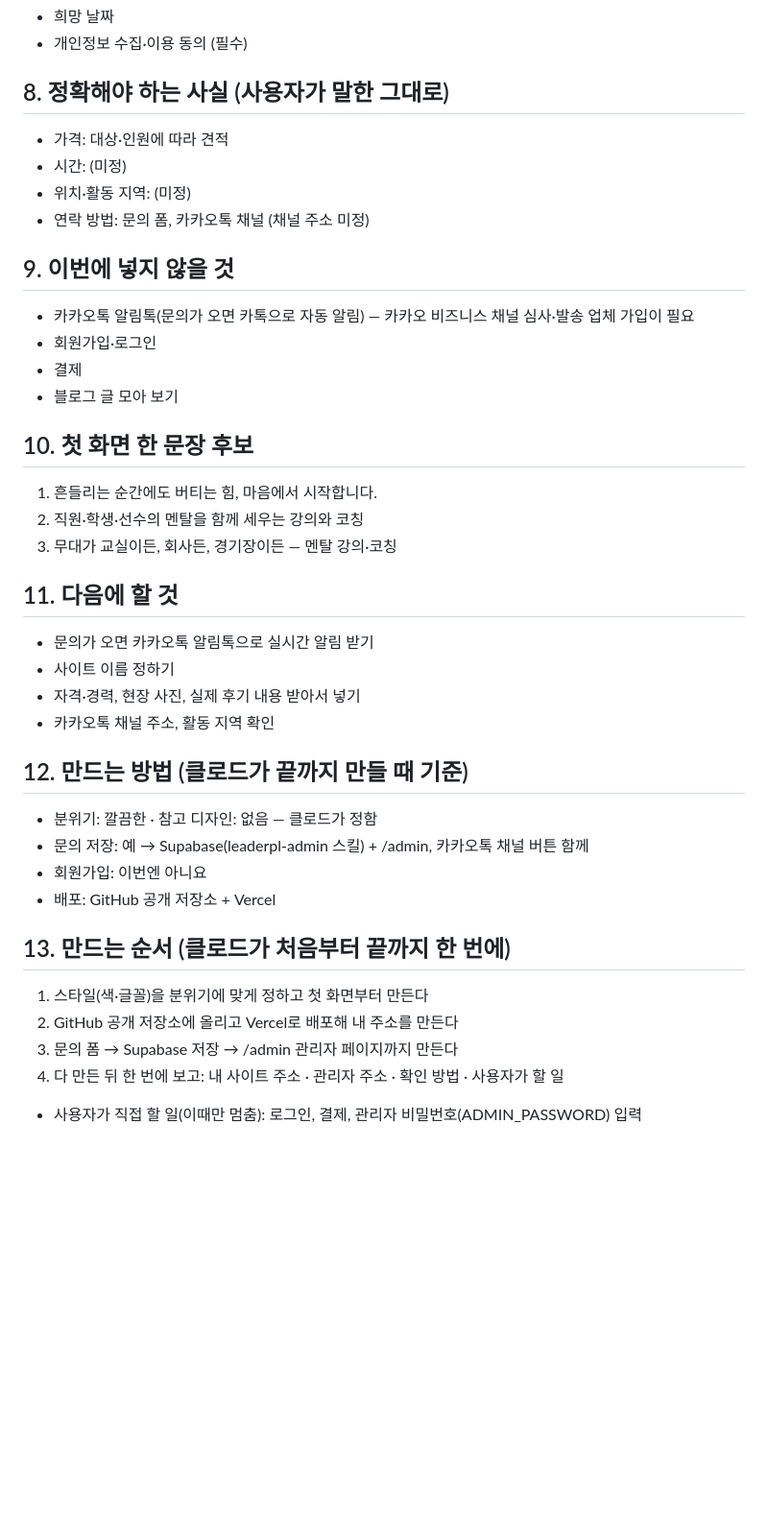
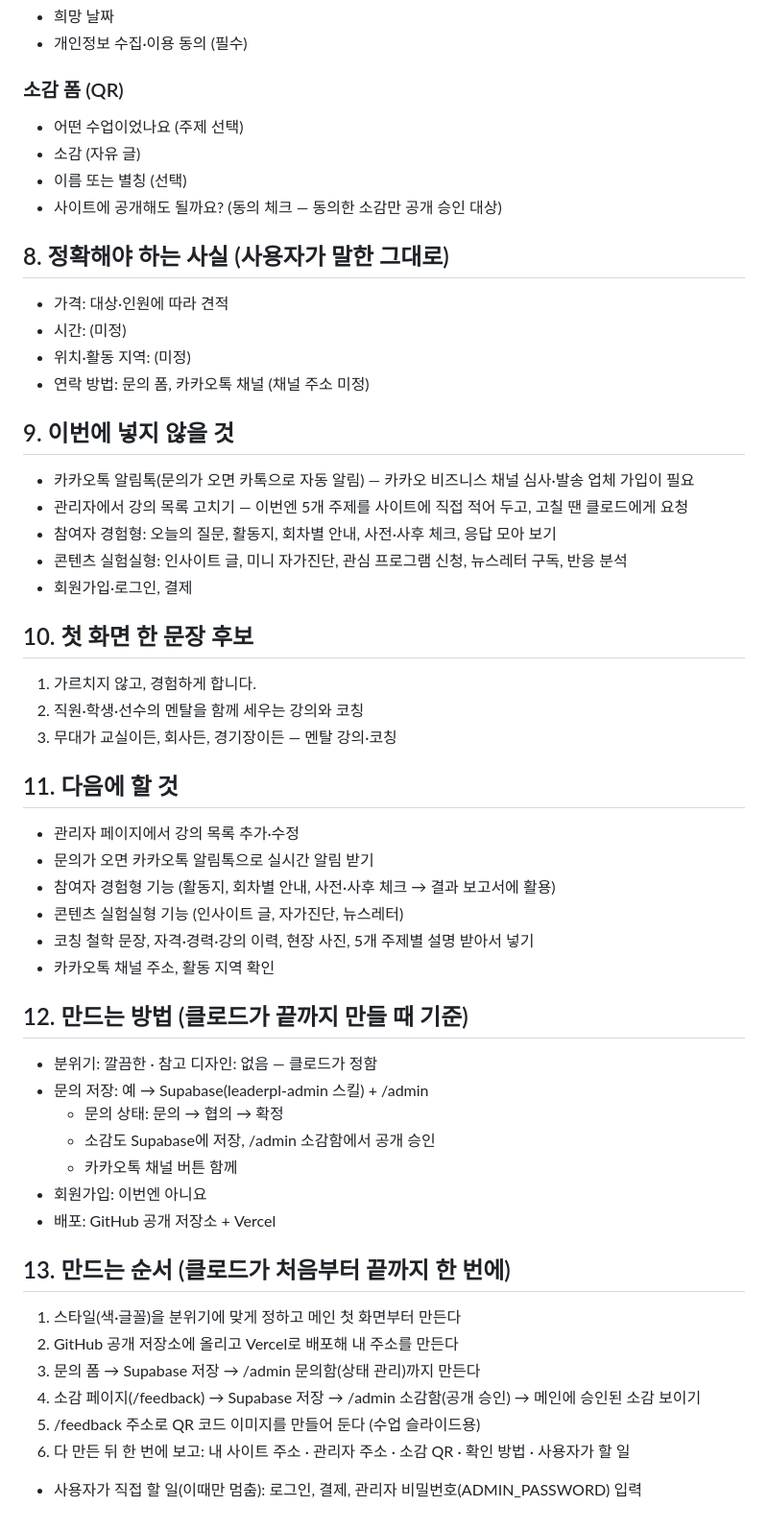
Before and after one commit to jiniya1225-cyber/withgrowing, a Markdown page: docs/PRD.md, the part around one of its changes. Shown at 96% size. GitHub-like rendering; blank space fills up the shorter version.

```diff
--- a/docs/PRD.md
+++ b/docs/PRD.md
@@ -39,5 +54,11 @@
 - 희망 날짜
 - 개인정보 수집·이용 동의 (필수)
+
+### 소감 폼 (QR)
+- 어떤 수업이었나요 (주제 선택)
+- 소감 (자유 글)
+- 이름 또는 별칭 (선택)
+- 사이트에 공개해도 될까요? (동의 체크 — 동의한 소감만 공개 승인 대상)
 
 ## 8. 정확해야 하는 사실 (사용자가 말한 그대로)
 - 가격: 대상·인원에 따라 견적
@@ -47,30 +68,38 @@
 
 ## 9. 이번에 넣지 않을 것
 - 카카오톡 알림톡(문의가 오면 카톡으로 자동 알림) — 카카오 비즈니스 채널 심사·발송 업체 가입이 필요
-- 회원가입·로그인
-- 결제
-- 블로그 글 모아 보기
+- 관리자에서 강의 목록 고치기 — 이번엔 5개 주제를 사이트에 직접 적어 두고, 고칠 땐 클로드에게 요청
+- 참여자 경험형: 오늘의 질문, 활동지, 회차별 안내, 사전·사후 체크, 응답 모아 보기
+- 콘텐츠 실험실형: 인사이트 글, 미니 자가진단, 관심 프로그램 신청, 뉴스레터 구독, 반응 분석
+- 회원가입·로그인, 결제
 
 ## 10. 첫 화면 한 문장 후보
-1. 흔들리는 순간에도 버티는 힘, 마음에서 시작합니다.
+1. 가르치지 않고, 경험하게 합니다.
 2. 직원·학생·선수의 멘탈을 함께 세우는 강의와 코칭
 3. 무대가 교실이든, 회사든, 경기장이든 — 멘탈 강의·코칭
 
 ## 11. 다음에 할 것
+- 관리자 페이지에서 강의 목록 추가·수정
 - 문의가 오면 카카오톡 알림톡으로 실시간 알림 받기
-- 사이트 이름 정하기
-- 자격·경력, 현장 사진, 실제 후기 내용 받아서 넣기
+- 참여자 경험형 기능 (활동지, 회차별 안내, 사전·사후 체크 → 결과 보고서에 활용)
+- 콘텐츠 실험실형 기능 (인사이트 글, 자가진단, 뉴스레터)
+- 코칭 철학 문장, 자격·경력·강의 이력, 현장 사진, 5개 주제별 설명 받아서 넣기
 - 카카오톡 채널 주소, 활동 지역 확인
 
 ## 12. 만드는 방법 (클로드가 끝까지 만들 때 기준)
 - 분위기: 깔끔한 · 참고 디자인: 없음 — 클로드가 정함
-- 문의 저장: 예 → Supabase(leaderpl-admin 스킬) + /admin, 카카오톡 채널 버튼 함께
+- 문의 저장: 예 → Supabase(leaderpl-admin 스킬) + /admin
+  - 문의 상태: 문의 → 협의 → 확정
+  - 소감도 Supabase에 저장, /admin 소감함에서 공개 승인
+  - 카카오톡 채널 버튼 함께
 - 회원가입: 이번엔 아니요
 - 배포: GitHub 공개 저장소 + Vercel
 
 ## 13. 만드는 순서 (클로드가 처음부터 끝까지 한 번에)
-1. 스타일(색·글꼴)을 분위기에 맞게 정하고 첫 화면부터 만든다
+1. 스타일(색·글꼴)을 분위기에 맞게 정하고 메인 첫 화면부터 만든다
 2. GitHub 공개 저장소에 올리고 Vercel로 배포해 내 주소를 만든다
-3. 문의 폼 → Supabase 저장 → /admin 관리자 페이지까지 만든다
-4. 다 만든 뒤 한 번에 보고: 내 사이트 주소 · 관리자 주소 · 확인 방법 · 사용자가 할 일
+3. 문의 폼 → Supabase 저장 → /admin 문의함(상태 관리)까지 만든다
+4. 소감 페이지(/feedback) → Supabase 저장 → /admin 소감함(공개 승인) → 메인에 승인된 소감 보이기
+5. /feedback 주소로 QR 코드 이미지를 만들어 둔다 (수업 슬라이드용)
+6. 다 만든 뒤 한 번에 보고: 내 사이트 주소 · 관리자 주소 · 소감 QR · 확인 방법 · 사용자가 할 일
 - 사용자가 직접 할 일(이때만 멈춤): 로그인, 결제, 관리자 비밀번호(ADMIN_PASSWORD) 입력
```
Also changed, not shown: other parts of docs/PRD.md (+32 -17 lines).
